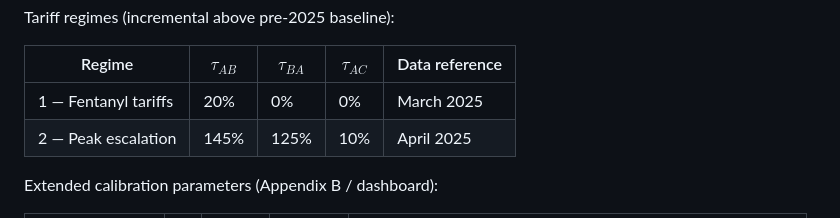
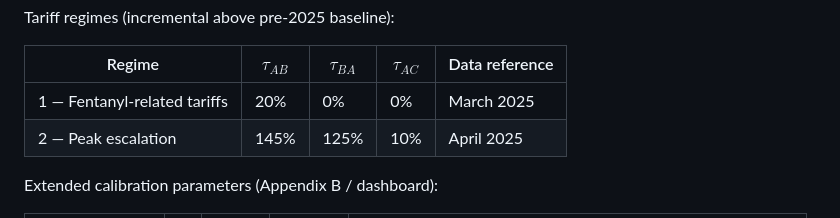
Before and after one commit to jasonzhixinglu/tariff-exchange-rates, a Markdown page: README.md, the part around the change. Rendered like a GitHub page.

Commit message:
Update Fentanyl tariffs to Fentanyl-related tariffs

```diff
--- a/README.md
+++ b/README.md
@@ -92,7 +92,7 @@ Tariff regimes (incremental above pre-2025 baseline):
 
 | Regime | $\tau_{AB}$ | $\tau_{BA}$ | $\tau_{AC}$ | Data reference |
 |---|---|---|---|---|
-| 1 — Fentanyl tariffs | 20% | 0% | 0% | March 2025 |
+| 1 — Fentanyl-related tariffs | 20% | 0% | 0% | March 2025 |
 | 2 — Peak escalation | 145% | 125% | 10% | April 2025 |
 
 Extended calibration parameters (Appendix B / dashboard):
```
